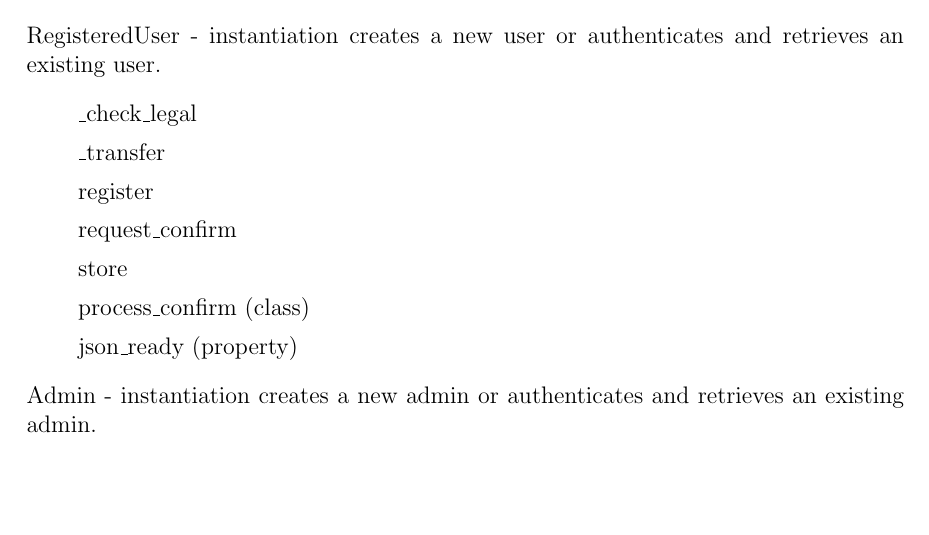
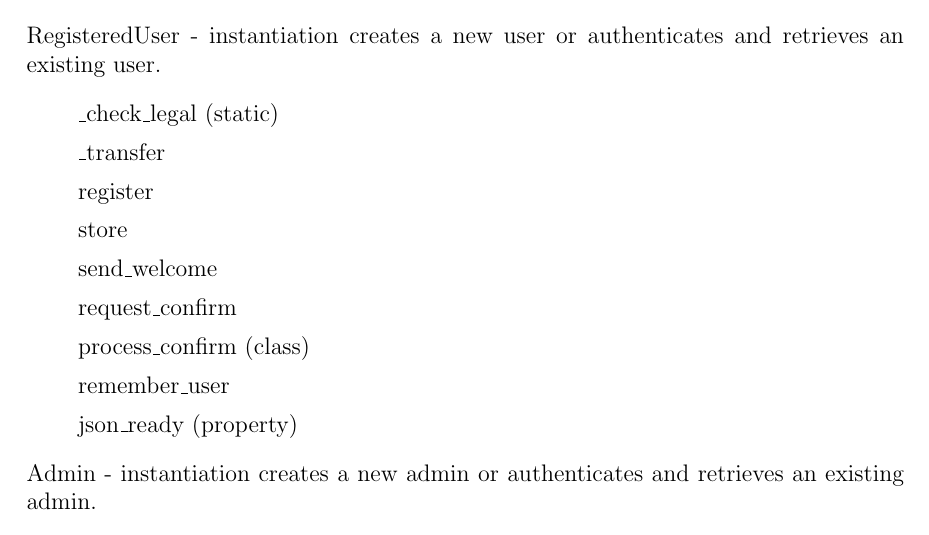
Before and after one commit to lnabergall/knowledge-database, a LaTeX document (specification.tex): part of page 23 of 23, cut so that both start at the same text, the shorter picture padded with empty space. Compiled offline with pdfLaTeX.

Commit message:
Updated spec

```diff
--- a/specification.tex
+++ b/specification.tex
@@ -676,12 +676,14 @@ The following roughly documents the layout of the User API.
 \item[] EmailAddressError
 \item[] RegisteredUser - instantiation creates a new user or authenticates and retrieves an existing user.
 \begin{enumerate}
-\item[] \_check\_legal
+\item[] \_check\_legal (static)
 \item[] \_transfer
 \item[] register
+\item[] store
+\item[] send\_welcome
 \item[] request\_confirm
-\item[] store
 \item[] process\_confirm (class)
+\item[] remember\_user
 \item[] json\_ready (property)
 \end{enumerate}
 \item[] Admin - instantiation creates a new admin or authenticates and retrieves an existing admin.
```
Also changed, not shown: specification.pdf, 2 other files.
